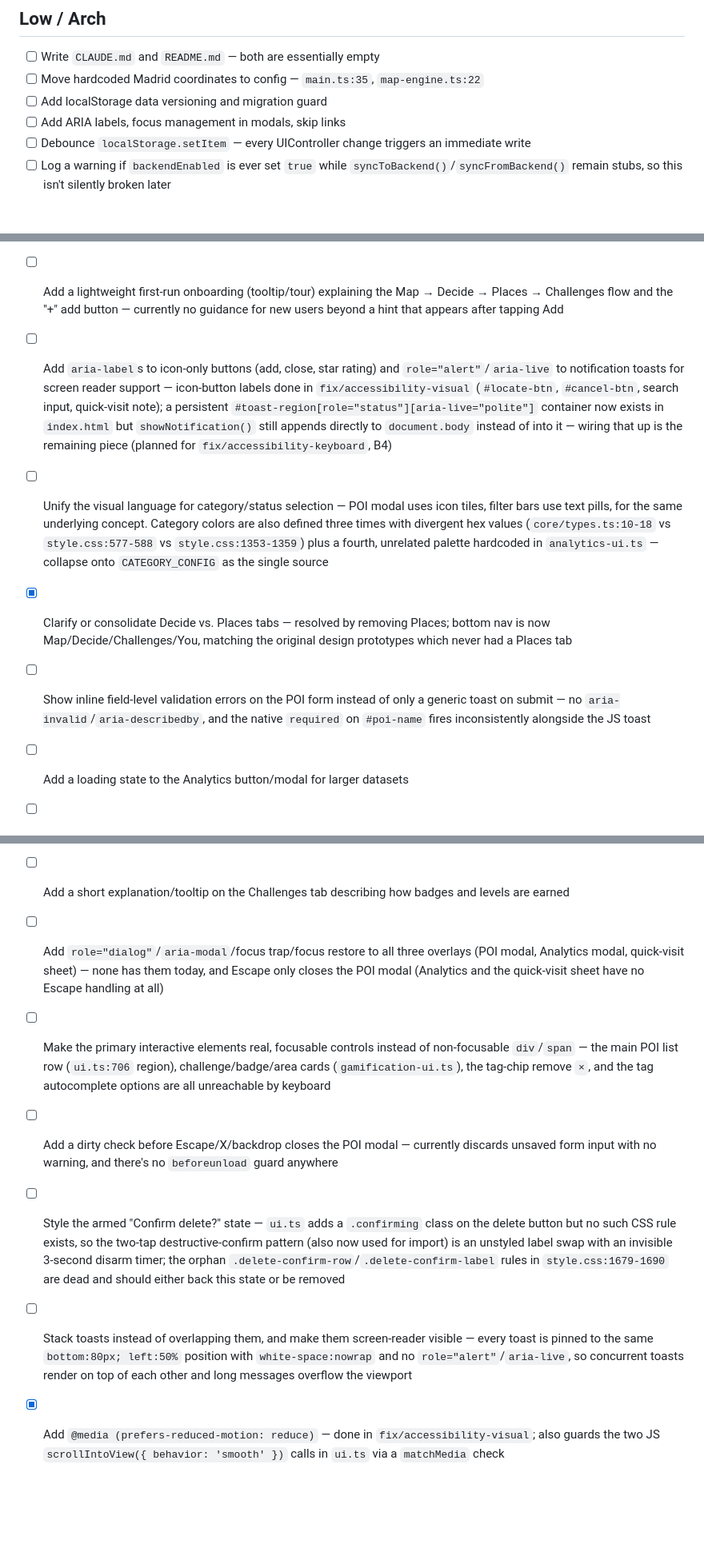
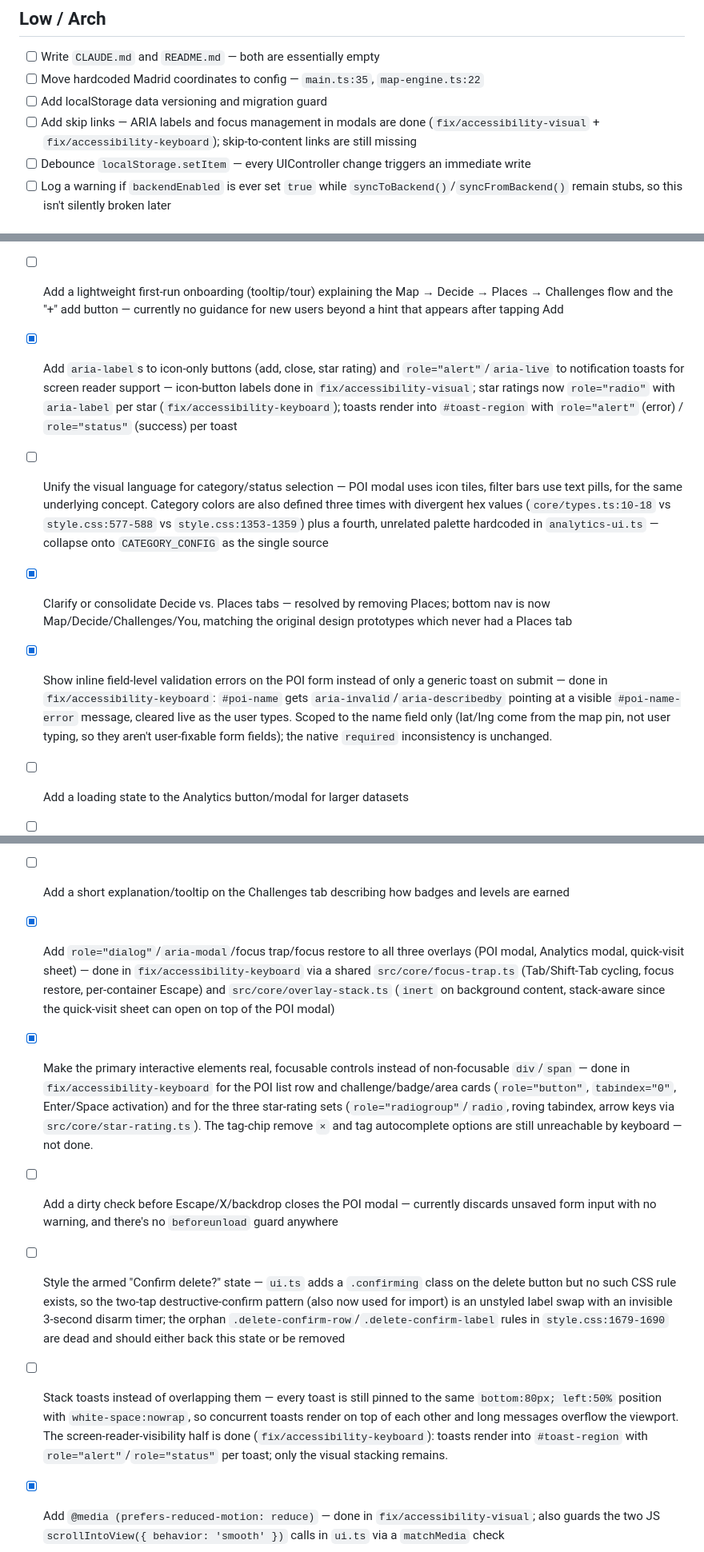
Before and after one commit to GBossetti/food-tracker, a Markdown page: TODO.md, 3 parts joined by grey strips. Shown at 80% size. Drawn GitHub-style; blank space fills up the shorter version.

Commit message:
docs(todo): tick accessibility items delivered by fix/accessibility-keyboard

```diff
--- a/TODO.md
+++ b/TODO.md
@@ -47,7 +47,7 @@
 - [ ] Write `CLAUDE.md` and `README.md` — both are essentially empty
 - [ ] Move hardcoded Madrid coordinates to config — `main.ts:35`, `map-engine.ts:22`
 - [ ] Add localStorage data versioning and migration guard
-- [ ] Add ARIA labels, focus management in modals, skip links
+- [ ] Add skip links — ARIA labels and focus management in modals are done (`fix/accessibility-visual` + `fix/accessibility-keyboard`); skip-to-content links are still missing
 - [ ] Debounce `localStorage.setItem` — every UIController change triggers an immediate write
 - [ ] Log a warning if `backendEnabled` is ever set `true` while `syncToBackend()`/`syncFromBackend()` remain stubs, so this isn't silently broken later
 
@@ -56,18 +56,18 @@
 - [x] Add visible `:focus-visible` rings to all interactive elements (buttons, chips, inputs) — done in `fix/accessibility-visual`
 - [x] Fix `--ink-3` tertiary text color contrast — raised alpha 0.38 → 0.56 in `fix/accessibility-visual`; now ~5.3–6:1 against `--bg`/`--surface`/`--surface-2`
 - [ ] Add a lightweight first-run onboarding (tooltip/tour) explaining the Map → Decide → Places → Challenges flow and the "+" add button — currently no guidance for new users beyond a hint that appears after tapping Add
-- [ ] Add `aria-label`s to icon-only buttons (add, close, star rating) and `role="alert"`/`aria-live` to notification toasts for screen reader support — icon-button labels done in `fix/accessibility-visual` (`#locate-btn`, `#cancel-btn`, search input, quick-visit note); a persistent `#toast-region[role="status"][aria-live="polite"]` container now exists in `index.html` but `showNotification()` still appends directly to `document.body` instead of into it — wiring that up is the remaining piece (planned for `fix/accessibility-keyboard`, B4)
+- [x] Add `aria-label`s to icon-only buttons (add, close, star rating) and `role="alert"`/`aria-live` to notification toasts for screen reader support — icon-button labels done in `fix/accessibility-visual`; star ratings now `role="radio"` with `aria-label` per star (`fix/accessibility-keyboard`); toasts render into `#toast-region` with `role="alert"` (error) / `role="status"` (success) per toast
 - [ ] Unify the visual language for category/status selection — POI modal uses icon tiles, filter bars use text pills, for the same underlying concept. Category colors are also defined three times with divergent hex values (`core/types.ts:10-18` vs `style.css:577-588` vs `style.css:1353-1359`) plus a fourth, unrelated palette hardcoded in `analytics-ui.ts` — collapse onto `CATEGORY_CONFIG` as the single source
 - [x] Clarify or consolidate Decide vs. Places tabs — resolved by removing Places; bottom nav is now Map/Decide/Challenges/You, matching the original design prototypes which never had a Places tab
-- [ ] Show inline field-level validation errors on the POI form instead of only a generic toast on submit — no `aria-invalid`/`aria-describedby`, and the native `required` on `#poi-name` fires inconsistently alongside the JS toast
+- [x] Show inline field-level validation errors on the POI form instead of only a generic toast on submit — done in `fix/accessibility-keyboard`: `#poi-name` gets `aria-invalid`/`aria-describedby` pointing at a visible `#poi-name-error` message, cleared live as the user types. Scoped to the name field only (lat/lng come from the map pin, not user typing, so they aren't user-fixable form fields); the native `required` inconsistency is unchanged.
 - [ ] Add a loading state to the Analytics button/modal for larger datasets
 - [ ] Increase the star-rating touch target (~28px currently, below the 44px mobile recommendation) — and the same for every other undersized control: "Clear filters" (~15px), tag-chip remove `×` (~13px), review edit/delete (~19px), Decide status segment (20px), sort chips (~22px), tag chips (26px), log-visit button (26px), modal close (28px), category/status chips (30px), header buttons (32px). Only the bottom tab bar currently meets 44px. **Partially done** in `fix/accessibility-visual`: Clear filters, tag-chip remove, review edit/delete, Decide status segment, and sort chips now reach the WCAG 2.2 AA 24px minimum. The 44px mobile-comfort target (AAA-ish) is still open for all of these plus the controls already ≥24px.
 - [ ] Add a short explanation/tooltip on the Challenges tab describing how badges and levels are earned
-- [ ] Add `role="dialog"`/`aria-modal`/focus trap/focus restore to all three overlays (POI modal, Analytics modal, quick-visit sheet) — none has them today, and Escape only closes the POI modal (Analytics and the quick-visit sheet have no Escape handling at all)
-- [ ] Make the primary interactive elements real, focusable controls instead of non-focusable `div`/`span` — the main POI list row (`ui.ts:706` region), challenge/badge/area cards (`gamification-ui.ts`), the tag-chip remove `×`, and the tag autocomplete options are all unreachable by keyboard
+- [x] Add `role="dialog"`/`aria-modal`/focus trap/focus restore to all three overlays (POI modal, Analytics modal, quick-visit sheet) — done in `fix/accessibility-keyboard` via a shared `src/core/focus-trap.ts` (Tab/Shift-Tab cycling, focus restore, per-container Escape) and `src/core/overlay-stack.ts` (`inert` on background content, stack-aware since the quick-visit sheet can open on top of the POI modal)
+- [x] Make the primary interactive elements real, focusable controls instead of non-focusable `div`/`span` — done in `fix/accessibility-keyboard` for the POI list row and challenge/badge/area cards (`role="button"`, `tabindex="0"`, Enter/Space activation) and for the three star-rating sets (`role="radiogroup"`/`radio`, roving tabindex, arrow keys via `src/core/star-rating.ts`). The tag-chip remove `×` and tag autocomplete options are still unreachable by keyboard — not done.
 - [ ] Add a dirty check before Escape/X/backdrop closes the POI modal — currently discards unsaved form input with no warning, and there's no `beforeunload` guard anywhere
 - [ ] Style the armed "Confirm delete?" state — `ui.ts` adds a `.confirming` class on the delete button but no such CSS rule exists, so the two-tap destructive-confirm pattern (also now used for import) is an unstyled label swap with an invisible 3-second disarm timer; the orphan `.delete-confirm-row`/`.delete-confirm-label` rules in `style.css:1679-1690` are dead and should either back this state or be removed
-- [ ] Stack toasts instead of overlapping them, and make them screen-reader visible — every toast is pinned to the same `bottom:80px; left:50%` position with `white-space:nowrap` and no `role="alert"`/`aria-live`, so concurrent toasts render on top of each other and long messages overflow the viewport
+- [ ] Stack toasts instead of overlapping them — every toast is still pinned to the same `bottom:80px; left:50%` position with `white-space:nowrap`, so concurrent toasts render on top of each other and long messages overflow the viewport. The screen-reader-visibility half is done (`fix/accessibility-keyboard`): toasts render into `#toast-region` with `role="alert"`/`role="status"` per toast; only the visual stacking remains.
 - [x] Add `@media (prefers-reduced-motion: reduce)` — done in `fix/accessibility-visual`; also guards the two JS `scrollIntoView({ behavior: 'smooth' })` calls in `ui.ts` via a `matchMedia` check
 - [ ] Add `prefers-color-scheme`/`color-scheme: dark` support — without it, UA chrome (scrollbars, the native file picker, autofill, caret) renders light against the app's `#1A1714` dark theme; also add a `<meta name="theme-color">`
 - [ ] Add `@media` breakpoints — `style.css` has zero of them in 2,301 lines, so the phone-first layout stretches unconstrained on tablet/desktop
```
